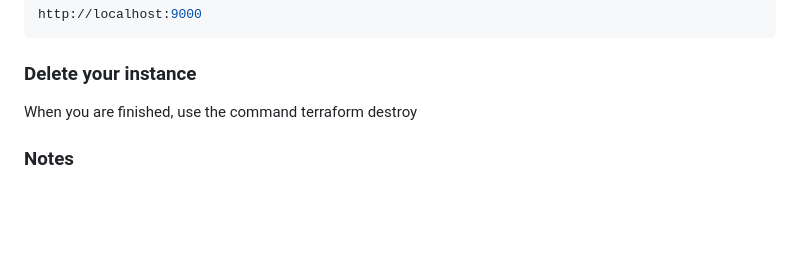
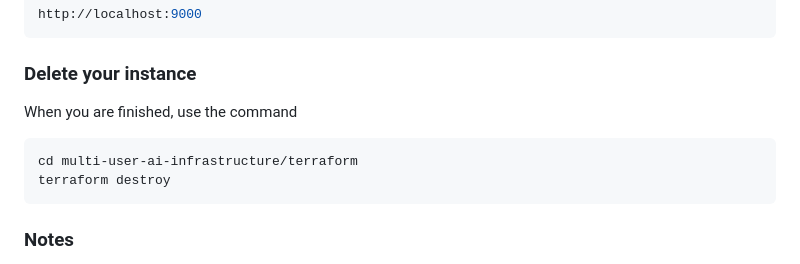
Before and after one commit to Srakawichi/multi-user-ai-infrastructure, a Markdown page: README.md, the part around the change. Rendered like a GitHub page; blank space fills up the shorter version.

Commit message:
Enhance instance deletion instructions in README
Updated instructions for destroying the instance with code block.

````diff
--- a/README.md
+++ b/README.md
@@ -69,8 +69,11 @@ aws ssm start-session --target <INSTANCE_ID> --document-name AWS-StartPortForwar
 http://localhost:9000
 ```
 ### Delete your instance
-When you are finished, use the command terraform destroy
-
+When you are finished, use the command
+```bash
+cd multi-user-ai-infrastructure/terraform
+terraform destroy
+```
 ### Notes
 - If running the system locally (Linux recommended), only step 2 is required.
 - If port 8080 is already in use, adjust the port mapping in the docker-compose.yml file.
````
